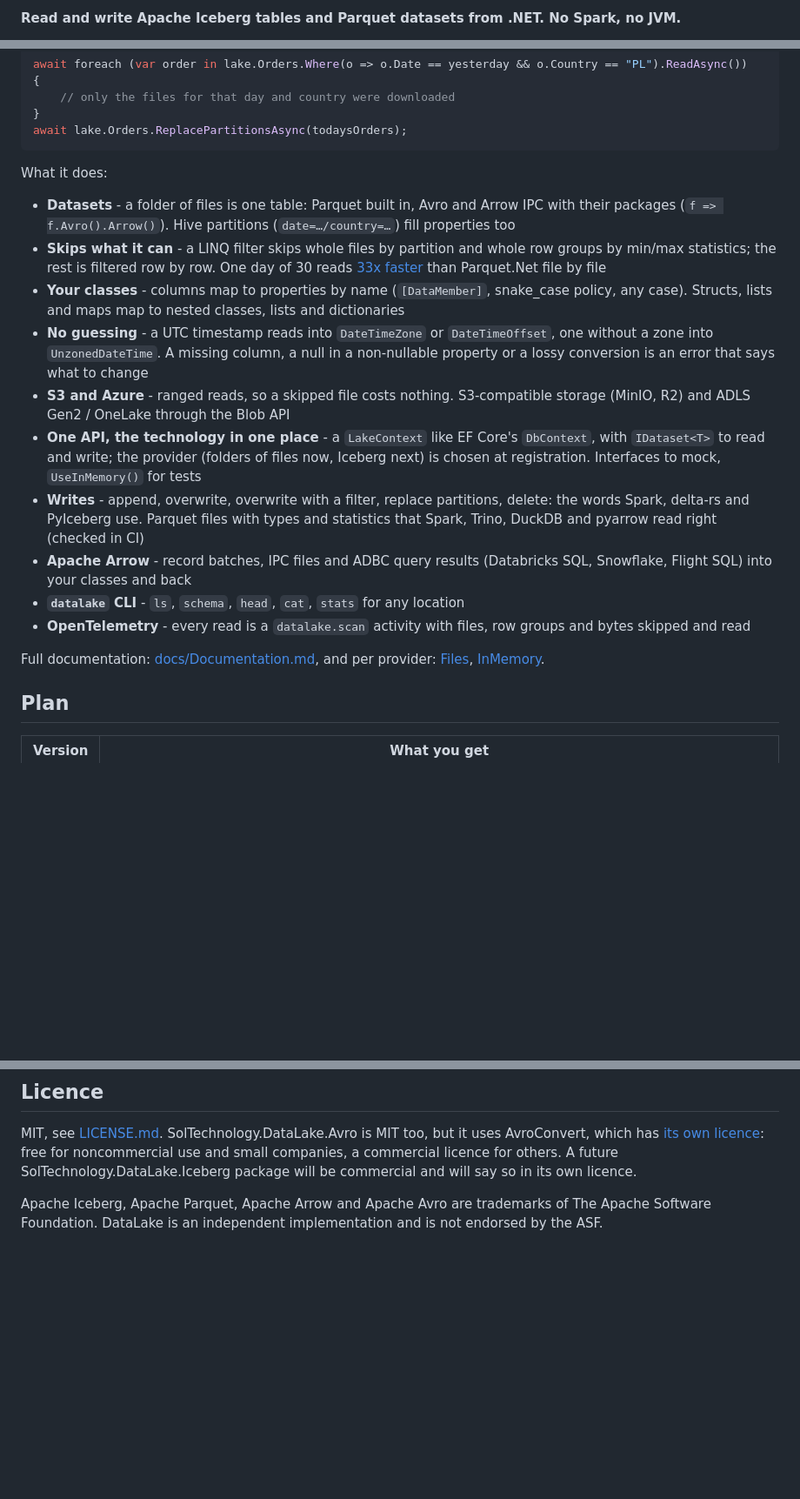
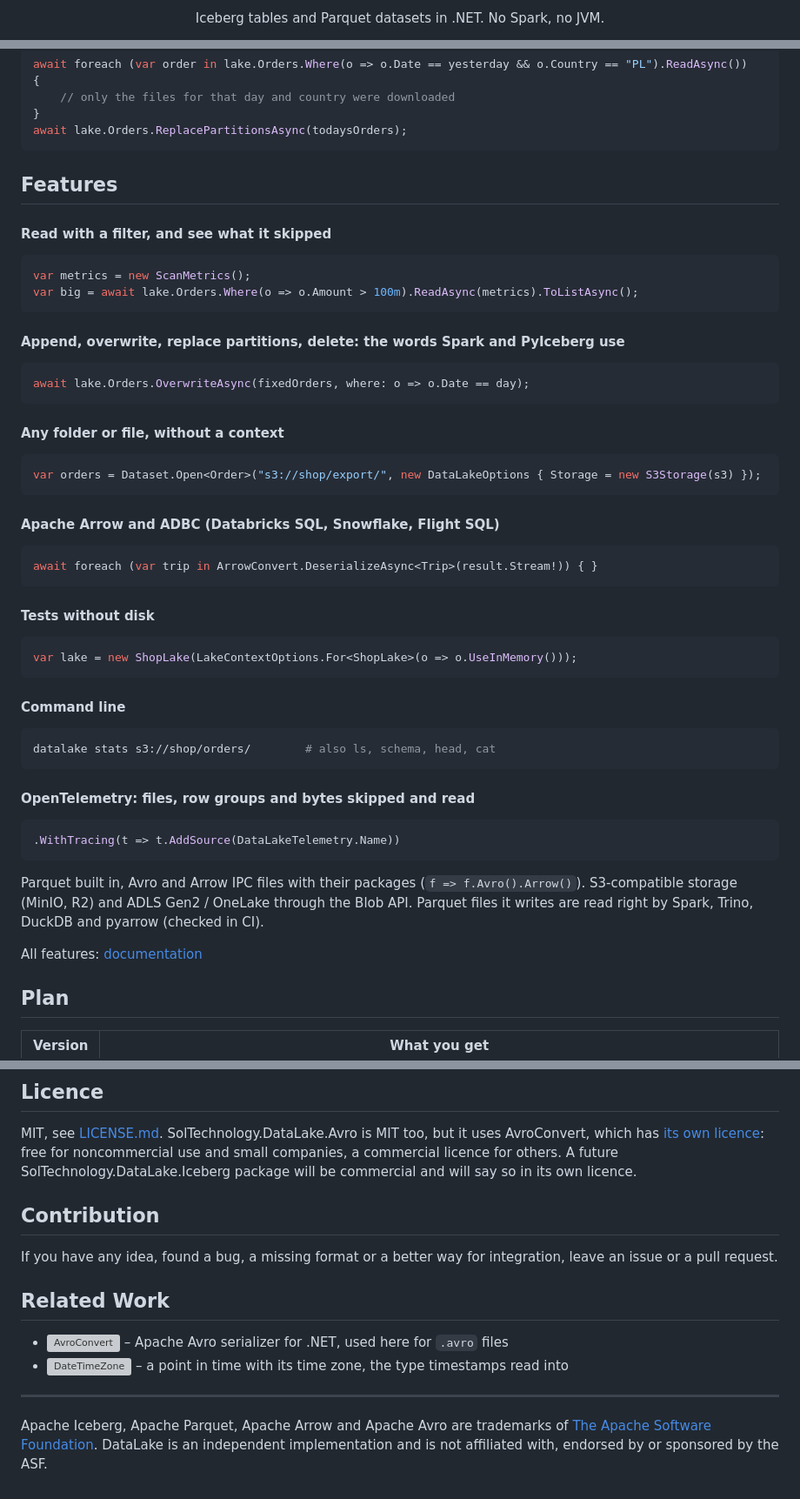
Before and after one commit to Sol-Technology/SolTechnology.DataLake, a Markdown page: README.md, 3 parts joined by grey strips. Shown at 87% size. Drawn GitHub-style; blank space fills up the shorter version; grey boxes are pictures that could not be loaded.

Commit message:
README in the AvroConvert layout: logo, comparison with Parquet.Net, features

````diff
--- a/README.md
+++ b/README.md
@@ -2,3 +8,5 @@
 
-**Read and write Apache Iceberg tables and Parquet datasets from .NET. No Spark, no JVM.**
+<p align="center">
+  Iceberg tables and Parquet datasets in .NET. No Spark, no JVM.
+</p>
 
@@ -57,19 +91,48 @@ await foreach (var order in lake.Orders.Where(o => o.Date == yesterday && o.Coun
 await lake.Orders.ReplacePartitionsAsync(todaysOrders);
 ```
 
-What it does:
-* **Datasets** - a folder of files is one table: Parquet built in, Avro and Arrow IPC with their packages (`f => f.Avro().Arrow()`). Hive partitions (`date=…/country=…`) fill properties too
-* **Skips what it can** - a LINQ filter skips whole files by partition and whole row groups by min/max statistics; the rest is filtered row by row. One day of 30 reads [33x faster](benchmarks/SolTechnology.DataLake.Benchmarks/README.md) than Parquet.Net file by file
-* **Your classes** - columns map to properties by name (`[DataMember]`, snake_case policy, any case). Structs, lists and maps map to nested classes, lists and dictionaries
-* **No guessing** - a UTC timestamp reads into `DateTimeZone` or `DateTimeOffset`, one without a zone into `UnzonedDateTime`. A missing column, a null in a non-nullable property or a lossy conversion is an error that says what to change
-* **S3 and Azure** - ranged reads, so a skipped file costs nothing. S3-compatible storage (MinIO, R2) and ADLS Gen2 / OneLake through the Blob API
-* **One API, the technology in one place** - a `LakeContext` like EF Core's `DbContext`, with `IDataset<T>` to read and write; the provider (folders of files now, Iceberg next) is chosen at registration. Interfaces to mock, `UseInMemory()` for tests
-* **Writes** - append, overwrite, overwrite with a filter, replace partitions, delete: the words Spark, delta-rs and PyIceberg use. Parquet files with types and statistics that Spark, Trino, DuckDB and pyarrow read right (checked in CI)
-* **Apache Arrow** - record batches, IPC files and ADBC query results (Databricks SQL, Snowflake, Flight SQL) into your classes and back
-* **`datalake` CLI** - `ls`, `schema`, `head`, `cat`, `stats` for any location
-* **OpenTelemetry** - every read is a `datalake.scan` activity with files, row groups and bytes skipped and read
+## Features
 
-Full documentation: [docs/Documentation.md](./docs/Documentation.md), and per provider: [Files](./docs/providers/Files.md), [InMemory](./docs/providers/InMemory.md).
+#### Read with a filter, and see what it skipped
+```csharp
+var metrics = new ScanMetrics();
+var big = await lake.Orders.Where(o => o.Amount > 100m).ReadAsync(metrics).ToListAsync();
+```
+
+#### Append, overwrite, replace partitions, delete: the words Spark and PyIceberg use
+```csharp
+await lake.Orders.OverwriteAsync(fixedOrders, where: o => o.Date == day);
+```
+
+#### Any folder or file, without a context
+```csharp
+var orders = Dataset.Open<Order>("s3://shop/export/", new DataLakeOptions { Storage = new S3Storage(s3) });
+```
+
+#### Apache Arrow and ADBC (Databricks SQL, Snowflake, Flight SQL)
+```csharp
+await foreach (var trip in ArrowConvert.DeserializeAsync<Trip>(result.Stream!)) { }
+```
+
+#### Tests without disk
+```csharp
+var lake = new ShopLake(LakeContextOptions.For<ShopLake>(o => o.UseInMemory()));
+```
+
+#### Command line
+```bash
+datalake stats s3://shop/orders/        # also ls, schema, head, cat
+```
+
+#### OpenTelemetry: files, row groups and bytes skipped and read
+```csharp
+.WithTracing(t => t.AddSource(DataLakeTelemetry.Name))
+```
+
+Parquet built in, Avro and Arrow IPC files with their packages (`f => f.Avro().Arrow()`). S3-compatible storage (MinIO, R2) and ADLS Gen2 / OneLake through the Blob API. Parquet files it writes are read right by Spark, Trino, DuckDB and pyarrow (checked in CI).
+
+All features: [documentation](./docs/Documentation.md)
+
 
 ## Plan
 
@@ -106,4 +169,17 @@ Is your .NET team on Databricks, Snowflake, Fabric, Trino or plain S3, and you w
 
 MIT, see [LICENSE.md](./LICENSE.md). SolTechnology.DataLake.Avro is MIT too, but it uses AvroConvert, which has [its own licence](https://github.com/AdrianStrugala/AvroConvert/blob/master/LICENSE.md): free for noncommercial use and small companies, a commercial licence for others. A future SolTechnology.DataLake.Iceberg package will be commercial and will say so in its own licence.
 
-Apache Iceberg, Apache Parquet, Apache Arrow and Apache Avro are trademarks of The Apache Software Foundation. DataLake is an independent implementation and is not endorsed by the ASF.
+
+## Contribution
+
+If you have any idea, found a bug, a missing format or a better way for integration, leave an issue or a pull request.
+
+
+## Related Work
+
+- [![AvroConvert](https://img.shields.io/nuget/v/AvroConvert?label=AvroConvert&logo=nuget&labelColor=0B1F33)](https://github.com/AdrianStrugala/AvroConvert) – Apache Avro serializer for .NET, used here for `.avro` files
+- [![DateTimeZone](https://img.shields.io/nuget/v/SolTechnology.DateTimeZone?label=SolTechnology.DateTimeZone&logo=nuget&labelColor=0B1F33)](https://github.com/Sol-Technology/SolTechnology.DateTimeZone) – a point in time with its time zone, the type timestamps read into
+
+---
+
+Apache Iceberg, Apache Parquet, Apache Arrow and Apache Avro are trademarks of [The Apache Software Foundation](https://www.apache.org/). DataLake is an independent implementation and is not affiliated with, endorsed by or sponsored by the ASF.
````
Also changed, not shown: other parts of README.md (+41 -9 lines), docs/logo-dark.png (added), docs/logo.png (added).
